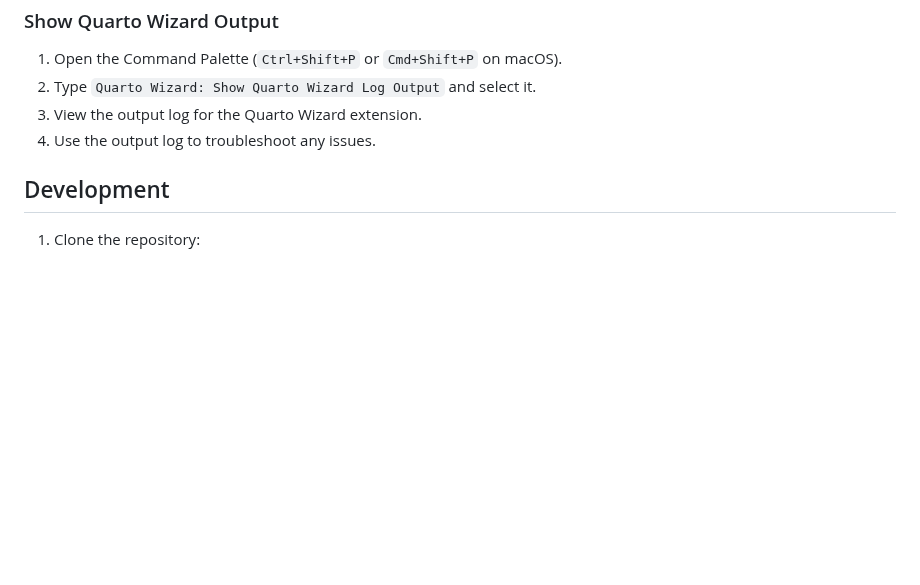
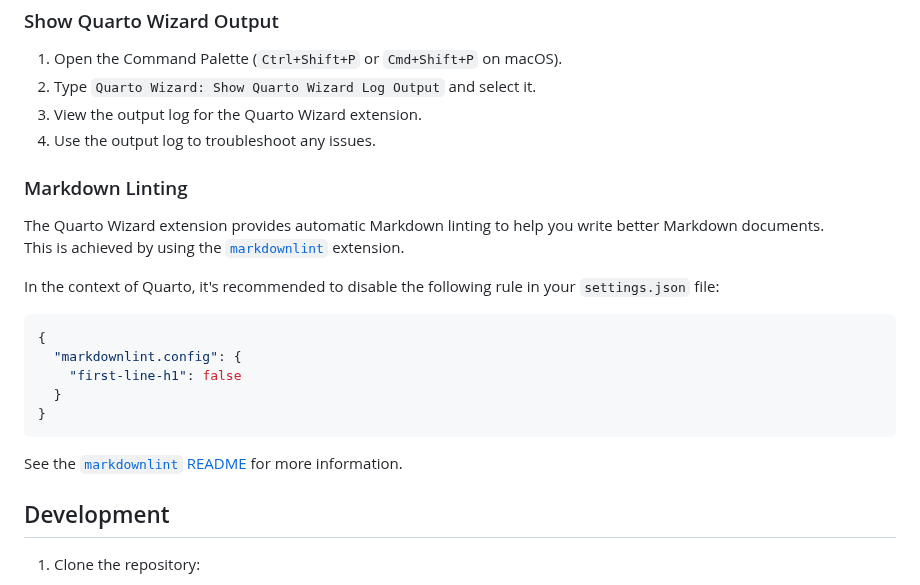
Before and after one commit to mcanouil/quarto-wizard, a Markdown page: README.md, the part around the change. Rendered like a GitHub page; blank space fills up the shorter version.

Commit message:
docs: add suggested config for markdown linting

````diff
--- a/README.md
+++ b/README.md
@@ -85,6 +85,23 @@ _Quarto Wizard Explorer View in action:_
 3. View the output log for the Quarto Wizard extension.
 4. Use the output log to troubleshoot any issues.
 
+### Markdown Linting
+
+The Quarto Wizard extension provides automatic Markdown linting to help you write better Markdown documents.
+This is achieved by using the [`markdownlint`](https://marketplace.visualstudio.com/items?itemName=DavidAnson.vscode-markdownlint) extension.
+
+In the context of Quarto, it's recommended to disable the following rule in your `settings.json` file:
+
+```json
+{
+  "markdownlint.config": {
+    "first-line-h1": false
+  }
+}
+```
+
+See the [`markdownlint` README](https://github.com/DavidAnson/vscode-markdownlint?tab=readme-ov-file) for more information.
+
 ## Development
 
 1. Clone the repository:
````
